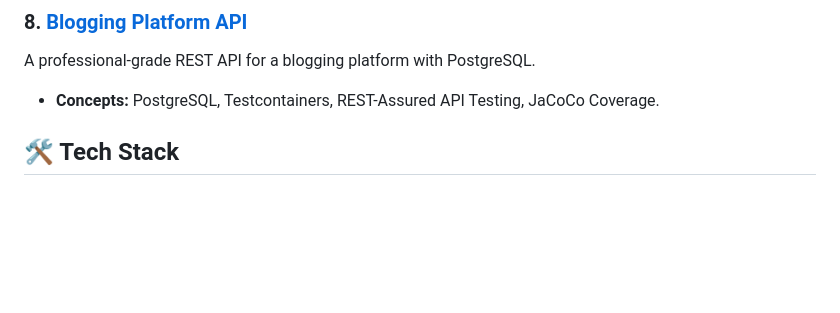
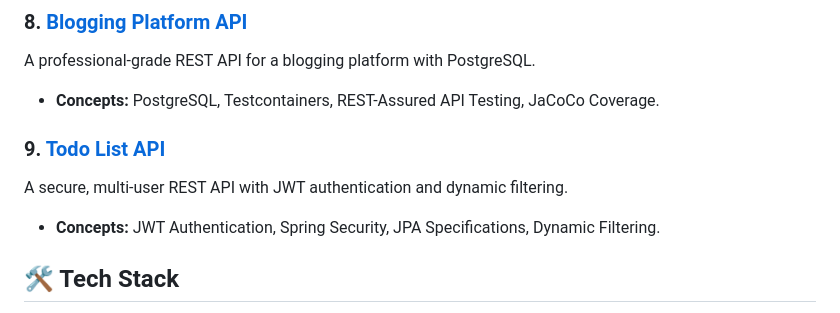
Before and after one commit to massemiso/roadmap-projects, a Markdown page: README.md, the part around the change. Drawn GitHub-style; blank space fills up the shorter version.

Commit message:
docs: actually update 'README.md' (typo in last commit)

```diff
--- a/README.md
+++ b/README.md
@@ -56,6 +56,12 @@ A professional-grade REST API for a blogging platform with PostgreSQL.
 
 - **Concepts:** PostgreSQL, Testcontainers, REST-Assured API Testing, JaCoCo Coverage.
 
+### 9. [Todo List API](./todo-list-api)
+
+A secure, multi-user REST API with JWT authentication and dynamic filtering.
+
+- **Concepts:** JWT Authentication, Spring Security, JPA Specifications, Dynamic Filtering.
+
 
 ## 🛠 Tech Stack
 
```
